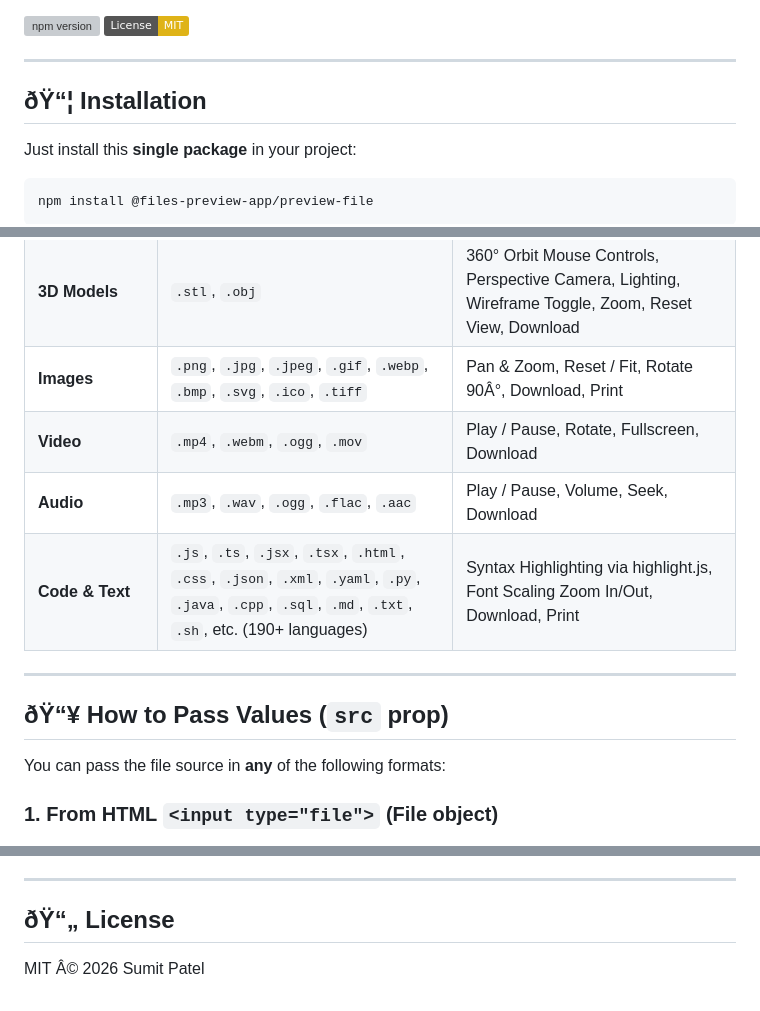
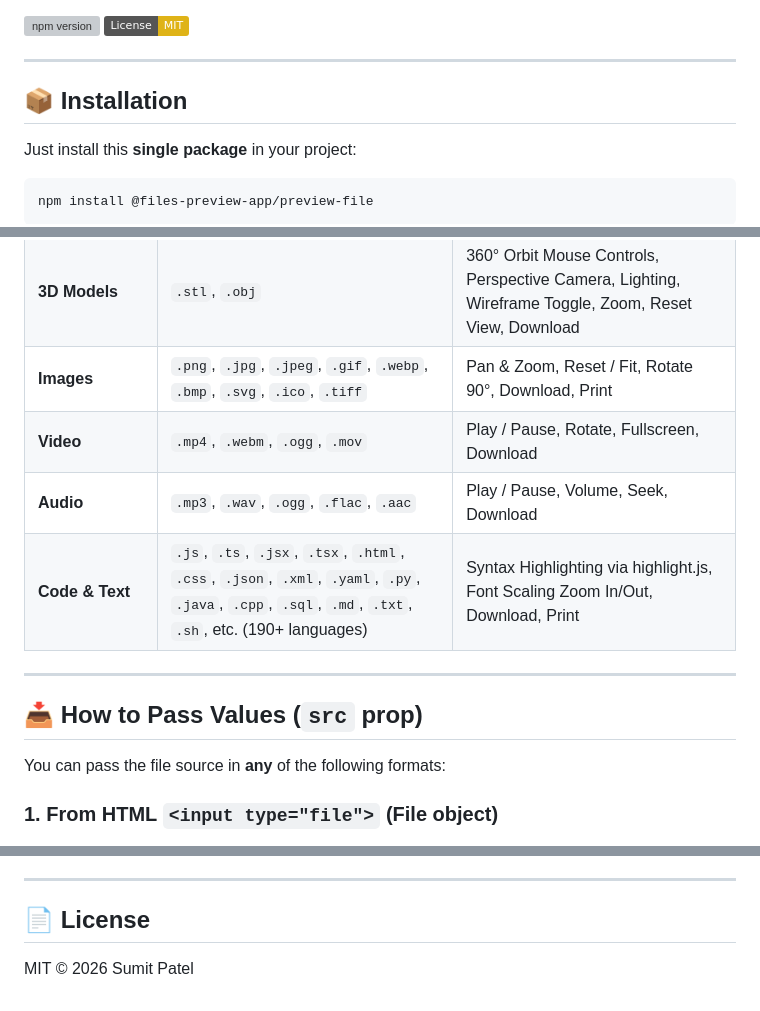
Before and after one commit to patelsumit5192/file-preview-viewer, a Markdown page: README.md, 3 parts joined by grey strips. Drawn GitHub-style; badges without logos; grey boxes are pictures that could not be loaded.

Commit message:
fix(docs): repair UTF-8 encoding and clean up emoji syntax in READMEs

```diff
--- a/README.md
+++ b/README.md
@@ -8,7 +8,7 @@
 
 ---
 
-## ðŸ“¦ Installation
+## 📦 Installation
 
 Just install this **single package** in your project:
 
@@ -197,14 +197,14 @@ The viewer automatically recognizes the file extension and magic binary bytes, a
 | **ZIP Archives** | `.zip` | File Tree & Table Explorer, Compression Stats, Search Filter, Individual File Download, Download Zip |
 | **Rich Markdown** | `.md`, `.markdown` | Rendered GitHub Markdown (Tables, Checklists, Blockquotes), Syntax Highlighted Code, Font Zoom, Download, Print |
 | **3D Models** | `.stl`, `.obj` | 360° Orbit Mouse Controls, Perspective Camera, Lighting, Wireframe Toggle, Zoom, Reset View, Download |
-| **Images** | `.png`, `.jpg`, `.jpeg`, `.gif`, `.webp`, `.bmp`, `.svg`, `.ico`, `.tiff` | Pan & Zoom, Reset / Fit, Rotate 90Â°, Download, Print |
+| **Images** | `.png`, `.jpg`, `.jpeg`, `.gif`, `.webp`, `.bmp`, `.svg`, `.ico`, `.tiff` | Pan & Zoom, Reset / Fit, Rotate 90°, Download, Print |
 | **Video** | `.mp4`, `.webm`, `.ogg`, `.mov` | Play / Pause, Rotate, Fullscreen, Download |
 | **Audio** | `.mp3`, `.wav`, `.ogg`, `.flac`, `.aac` | Play / Pause, Volume, Seek, Download |
 | **Code & Text** | `.js`, `.ts`, `.jsx`, `.tsx`, `.html`, `.css`, `.json`, `.xml`, `.yaml`, `.py`, `.java`, `.cpp`, `.sql`, `.md`, `.txt`, `.sh`, etc. (190+ languages) | Syntax Highlighting via highlight.js, Font Scaling Zoom In/Out, Download, Print |
 
 ---
 
-## ðŸ“¥ How to Pass Values (`src` prop)
+## 📥 How to Pass Values (`src` prop)
 
 You can pass the file source in **any** of the following formats:
 
@@ -295,6 +295,6 @@ See [THIRD_PARTY_LICENSES.md](THIRD_PARTY_LICENSES.md) for full licensing detail
 
 ---
 
-## ðŸ“„ License
+## 📄 License
 
-MIT Â© 2026 Sumit Patel
+MIT © 2026 Sumit Patel
```
Also changed, not shown: other parts of README.md (+6 -6 lines), packages/preview-file/README.md (+11 -11 lines).
